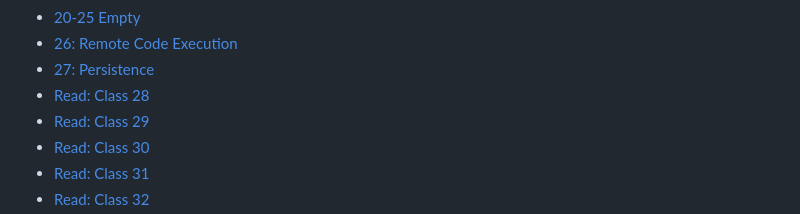
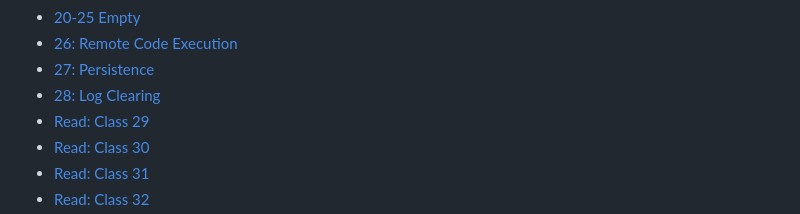
Before and after one commit to rgonzo1355/Ops-401, a Markdown page: Readings/ReadmeR.md, the part around the change. Drawn GitHub-style.

```diff
--- a/Readings/ReadmeR.md
+++ b/Readings/ReadmeR.md
@@ -24,7 +24,7 @@
 - [20-25 Empty](Read20.md)  <!-- Link to 'Read: Class 20' document -->
 - [26: Remote Code Execution](Read26.md)  <!-- Link to 'Read: Class 26' document -->
 - [27: Persistence](Read27.md)  <!-- Link to 'Read: Class 27' document -->
-- [Read: Class 28](Read28.md)  <!-- Link to 'Read: Class 28' document -->
+- [28: Log Clearing](Read28.md)  <!-- Link to 'Read: Class 28' document -->
 - [Read: Class 29](Read29.md)  <!-- Link to 'Read: Class 29' document -->
 - [Read: Class 30](Read30.md)  <!-- Link to 'Read: Class 30' document -->
 - [Read: Class 31](Read31.md)  <!-- Link to 'Read: Class 31' document -->
```
Also changed, not shown: Readings/Read28.md (+27 -0 lines).
